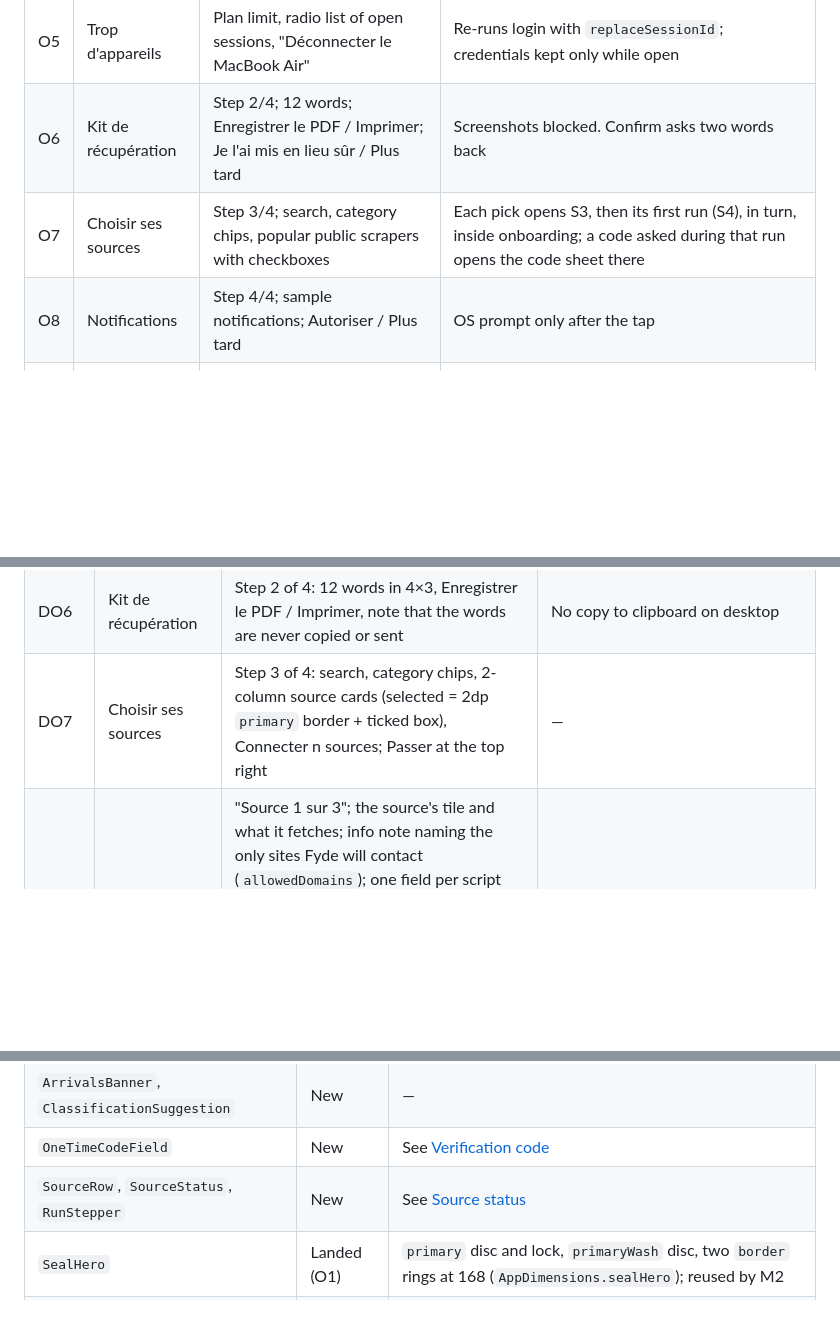
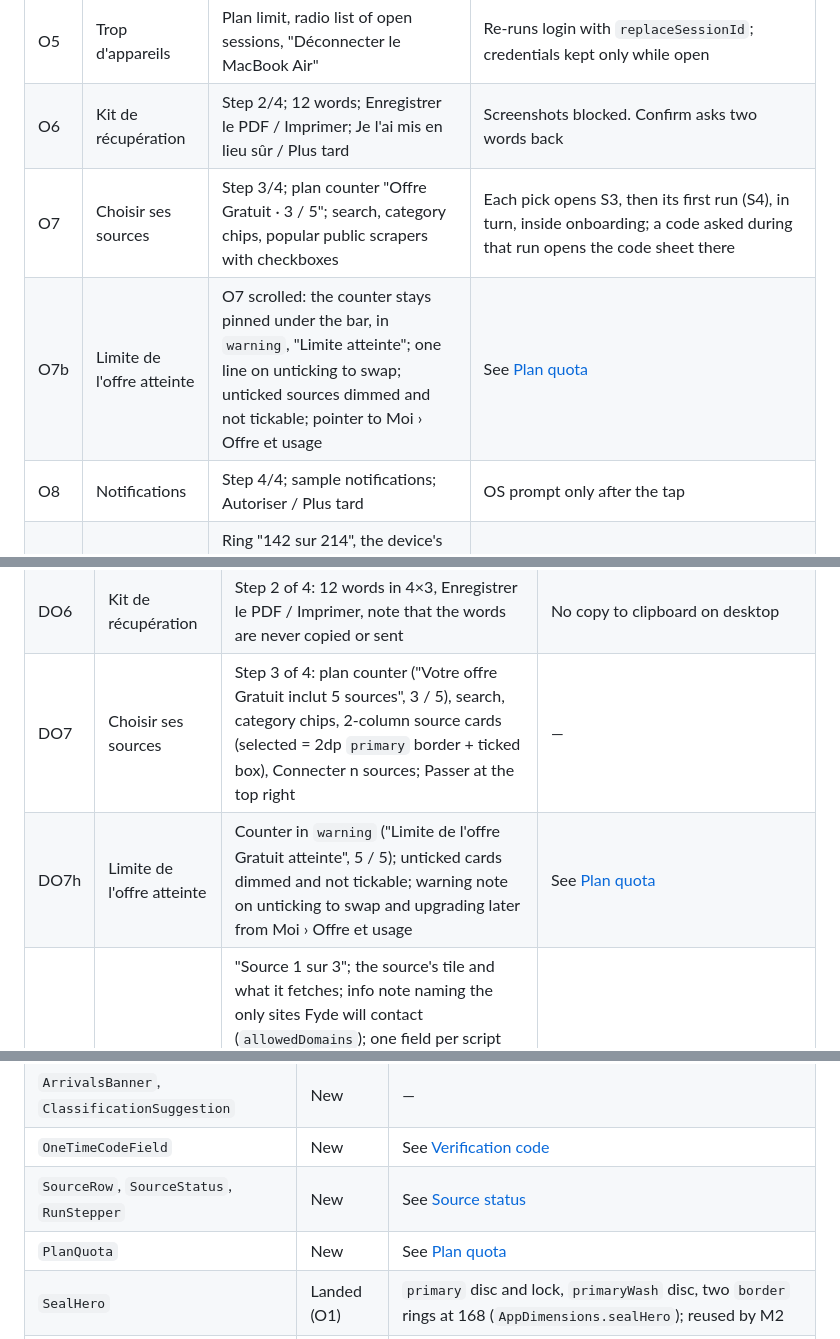
Before and after one commit to fyde-lab/application, a Markdown page: design/design-system.md, 3 parts joined by grey strips. GitHub-like rendering; blank space fills up the shorter version.

```diff
--- a/design/design-system.md
+++ b/design/design-system.md
@@ -345,7 +365,8 @@ subcategories of the chosen category only, type chips.
 | O4 | Stockage indisponible | Sheet: explanation, opt-in checkbox, Continuer quand même (enabled once checked) | On `SecureStorageUnavailable`; retries with `allowInsecureStorage` |
 | O5 | Trop d'appareils | Plan limit, radio list of open sessions, "Déconnecter le MacBook Air" | Re-runs login with `replaceSessionId`; credentials kept only while open |
 | O6 | Kit de récupération | Step 2/4; 12 words; Enregistrer le PDF / Imprimer; Je l'ai mis en lieu sûr / Plus tard | Screenshots blocked. Confirm asks two words back |
-| O7 | Choisir ses sources | Step 3/4; search, category chips, popular public scrapers with checkboxes | Each pick opens S3, then its first run (S4), in turn, inside onboarding; a code asked during that run opens the code sheet there |
+| O7 | Choisir ses sources | Step 3/4; plan counter "Offre Gratuit · 3 / 5"; search, category chips, popular public scrapers with checkboxes | Each pick opens S3, then its first run (S4), in turn, inside onboarding; a code asked during that run opens the code sheet there |
+| O7b | Limite de l'offre atteinte | O7 scrolled: the counter stays pinned under the bar, in `warning`, "Limite atteinte"; one line on unticking to swap; unticked sources dimmed and not tickable; pointer to Moi › Offre et usage | See [Plan quota](#plan-quota) |
 | O8 | Notifications | Step 4/4; sample notifications; Autoriser / Plus tard | OS prompt only after the tap |
 | O9 | Ouverture | Ring "142 sur 214", the device's name, "Vous pouvez déjà parcourir" | Replaces an empty vault on a new device |
 
@@ -437,7 +458,8 @@ Same flows, content and SDK calls as O1–O9; layout in
 | DO4b | Trousseau absent (création) | Same dialog over DO3, ticked: "Créer quand même" enabled | Same |
 | DO5 | Trop d'appareils | As O5; Voir les offres · Déconnecter le MacBook Air | — |
 | DO6 | Kit de récupération | Step 2 of 4: 12 words in 4×3, Enregistrer le PDF / Imprimer, note that the words are never copied or sent | No copy to clipboard on desktop |
-| DO7 | Choisir ses sources | Step 3 of 4: search, category chips, 2-column source cards (selected = 2dp `primary` border + ticked box), Connecter n sources; Passer at the top right | — |
+| DO7 | Choisir ses sources | Step 3 of 4: plan counter ("Votre offre Gratuit inclut 5 sources", 3 / 5), search, category chips, 2-column source cards (selected = 2dp `primary` border + ticked box), Connecter n sources; Passer at the top right | — |
+| DO7h | Limite de l'offre atteinte | Counter in `warning` ("Limite de l'offre Gratuit atteinte", 5 / 5); unticked cards dimmed and not tickable; warning note on unticking to swap and upgrading later from Moi › Offre et usage | See [Plan quota](#plan-quota) |
 | DO7b | Connecter une source | "Source 1 sur 3"; the source's tile and what it fetches; info note naming the only sites Fyde will contact (`allowedDomains`); one field per script parameter (here e-mail and password, with "Celui de votre espace client EDF, pas celui de Fyde."); ok note "Chiffrés avec votre coffre"; Récupérer automatiquement; Connecter EDF; "Passer cette source" at the top right. The brand panel lists the ticked sources under step 3 with their state | Connect installs the script and starts its first run |
 | DO7c | Récupération en cours | Run stepper (Connexion → Recherche → Téléchargement i / n → Rangement) in a card; note that the run goes on in the background and Fyde will say if a code is asked; Attendre ici / Source suivante | Moving on doesn't stop the run; its state stays in the brand panel |
 | DO7d | Code reçu par SMS | "impots.gouv demande un code"; code card (SMS, masked number, six boxes, step trail); "Collez le code ou tapez-le : il est envoyé dès le 6ᵉ chiffre."; Annuler / Valider | Valider stays disabled until 6 digits; wrong code → field error with the provider's wording, boxes emptied |
@@ -479,6 +501,7 @@ Screens compose `App*` components and never style a raw Material 3 component. Ta
 | `ArrivalsBanner`, `ClassificationSuggestion` | New | — |
 | `OneTimeCodeField` | New | See [Verification code](#verification-code) |
 | `SourceRow`, `SourceStatus`, `RunStepper` | New | See [Source status](#source-status) |
+| `PlanQuota` | New | See [Plan quota](#plan-quota) |
 | `SealHero` | Landed (O1) | `primary` disc and lock, `primaryWash` disc, two `border` rings at 168 (`AppDimensions.sealHero`); reused by M2 |
 | `DeviceTile`, `UsageMeter` | New / restyle | — |
 | `AppIconTile` | Restyle | 44 default; 36 (`AppDimensions.iconTileSmall`) beside body text, as in O1's promises; 52 (`iconTileLarge`) heading a sheet, as in O4 |
```
Also changed, not shown: other parts of design/design-system.md (+21 -1 lines), design/assets/screens/DO7-choisir-ses-sources.png, design/assets/screens/DO7h-limite-offre.png (added), design/assets/screens/O7-sources.png, design/assets/screens/O7b-limite-offre.png (added), design/assets/sheets/onboarding.png, 5 other files.
